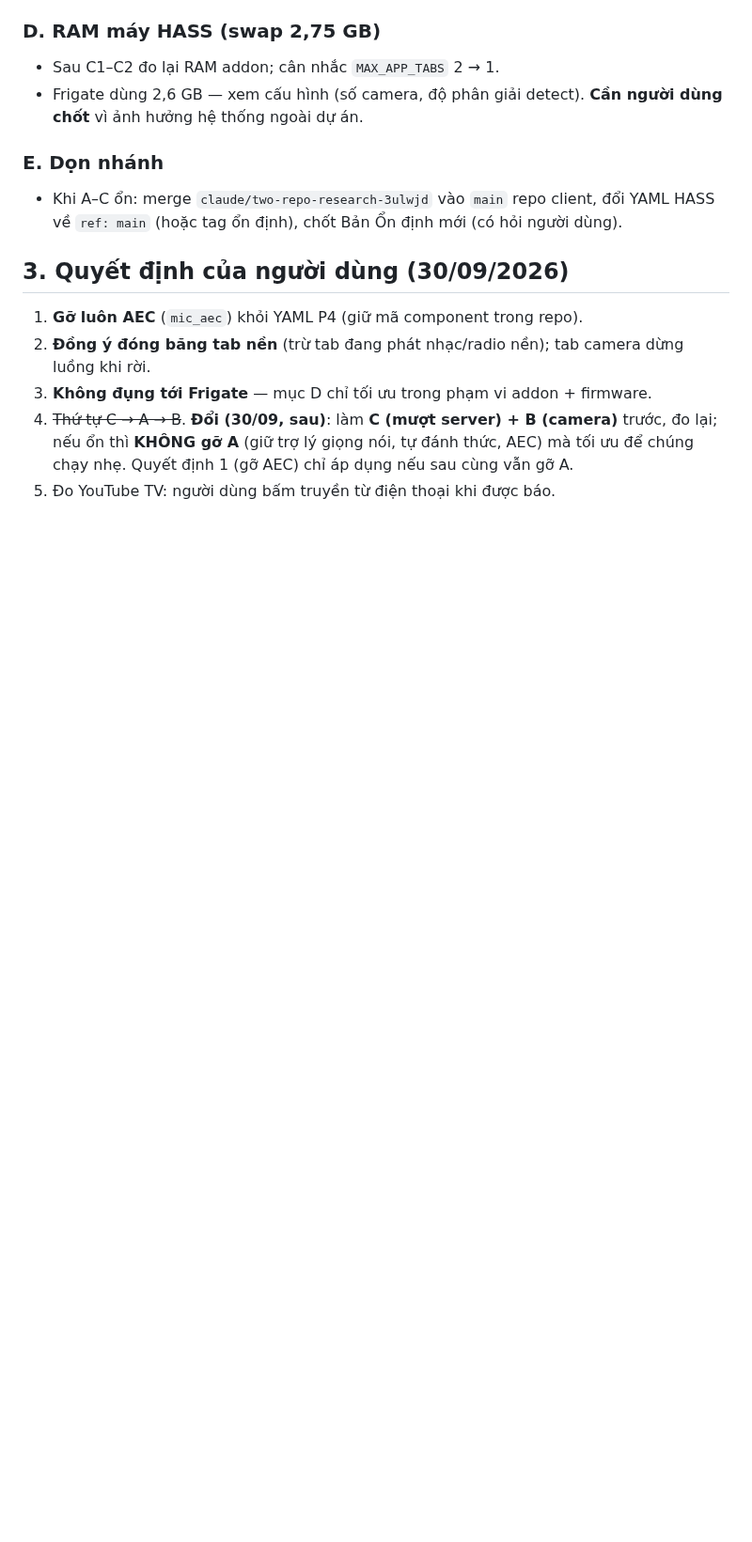
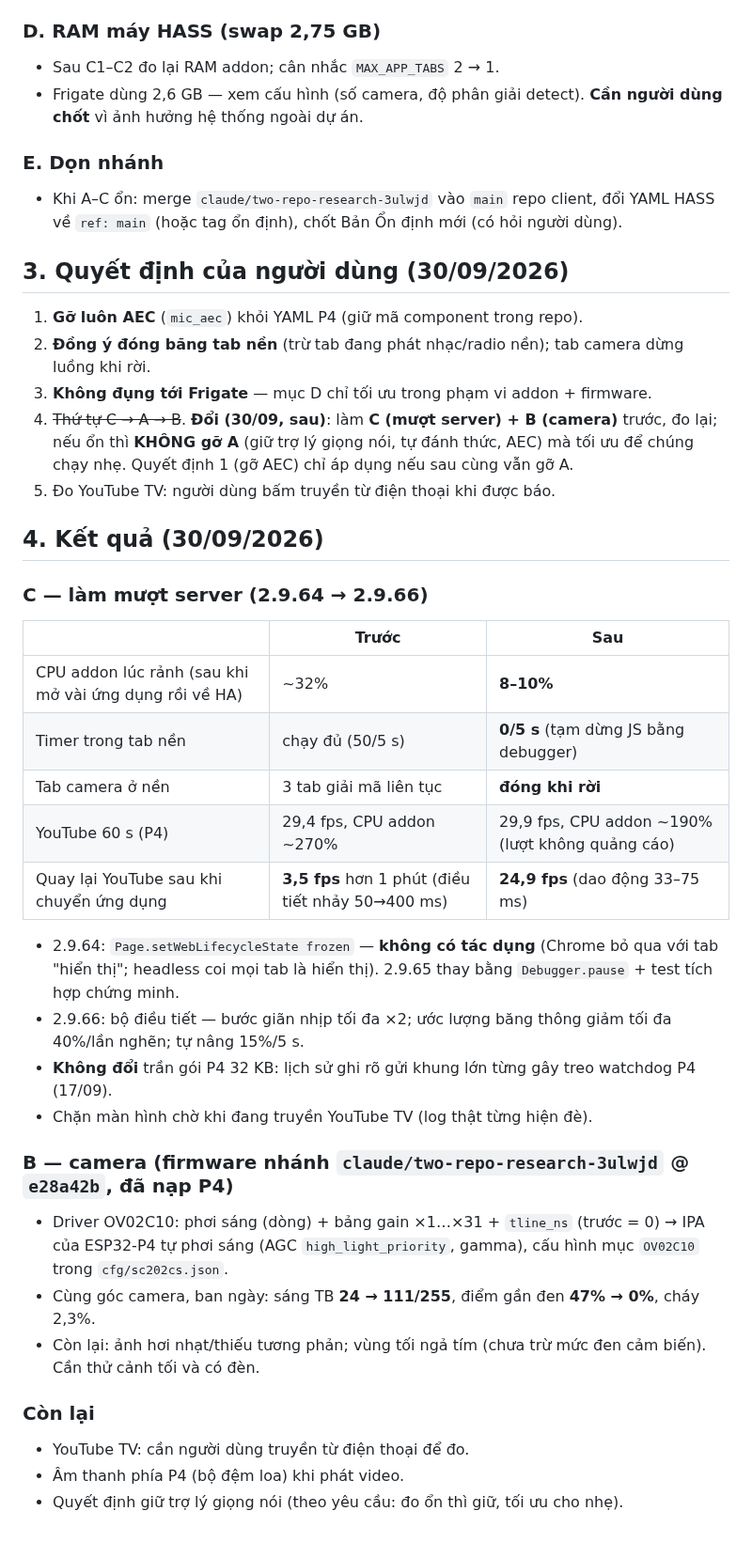
Before and after one commit to minhquanghp86/DarboardOS-Server, a Markdown page: docs/KE-HOACH-MUOT-CAMERA-2026-09-30.md, the part around the change. Shown at 94% size. Drawn GitHub-style; blank space fills up the shorter version.

Commit message:
Kế hoạch 30/09: kết quả làm mượt server (2.9.64-2.9.66) và tự phơi sáng camera
Claude-Session: https://claude.ai/code/session_01NhNkjtA2BYjKtkRkmkDufm

```diff
--- a/docs/KE-HOACH-MUOT-CAMERA-2026-09-30.md
+++ b/docs/KE-HOACH-MUOT-CAMERA-2026-09-30.md
@@ -74,3 +74,30 @@ Mỗi bước: làm → đo lại (đo ngắn ~60–90 s) → báo người dùn
 3. **Không đụng tới Frigate** — mục D chỉ tối ưu trong phạm vi addon + firmware.
 4. ~~Thứ tự C → A → B~~. **Đổi (30/09, sau)**: làm **C (mượt server) + B (camera)** trước, đo lại; nếu ổn thì **KHÔNG gỡ A** (giữ trợ lý giọng nói, tự đánh thức, AEC) mà tối ưu để chúng chạy nhẹ. Quyết định 1 (gỡ AEC) chỉ áp dụng nếu sau cùng vẫn gỡ A.
 5. Đo YouTube TV: người dùng bấm truyền từ điện thoại khi được báo.
+
+## 4. Kết quả (30/09/2026)
+
+### C — làm mượt server (2.9.64 → 2.9.66)
+| | Trước | Sau |
+|---|---|---|
+| CPU addon lúc rảnh (sau khi mở vài ứng dụng rồi về HA) | ~32% | **8–10%** |
+| Timer trong tab nền | chạy đủ (50/5 s) | **0/5 s** (tạm dừng JS bằng debugger) |
+| Tab camera ở nền | 3 tab giải mã liên tục | **đóng khi rời** |
+| YouTube 60 s (P4) | 29,4 fps, CPU addon ~270% | 29,9 fps, CPU addon ~190% (lượt không quảng cáo) |
+| Quay lại YouTube sau khi chuyển ứng dụng | **3,5 fps** hơn 1 phút (điều tiết nhảy 50→400 ms) | **24,9 fps** (dao động 33–75 ms) |
+
+- 2.9.64: `Page.setWebLifecycleState frozen` — **không có tác dụng** (Chrome bỏ qua với tab "hiển thị"; headless coi mọi tab là hiển thị). 2.9.65 thay bằng `Debugger.pause` + test tích hợp chứng minh.
+- 2.9.66: bộ điều tiết — bước giãn nhịp tối đa ×2; ước lượng băng thông giảm tối đa 40%/lần nghẽn; tự nâng 15%/5 s.
+- **Không đổi** trần gói P4 32 KB: lịch sử ghi rõ gửi khung lớn từng gây treo watchdog P4 (17/09).
+- Chặn màn hình chờ khi đang truyền YouTube TV (log thật từng hiện đè).
+
+### B — camera (firmware nhánh `claude/two-repo-research-3ulwjd` @ `e28a42b`, đã nạp P4)
+- Driver OV02C10: phơi sáng (dòng) + bảng gain ×1…×31 + `tline_ns` (trước = 0) → IPA của ESP32-P4 tự phơi sáng
+  (AGC `high_light_priority`, gamma), cấu hình mục `OV02C10` trong `cfg/sc202cs.json`.
+- Cùng góc camera, ban ngày: sáng TB **24 → 111/255**, điểm gần đen **47% → 0%**, cháy 2,3%.
+- Còn lại: ảnh hơi nhạt/thiếu tương phản; vùng tối ngả tím (chưa trừ mức đen cảm biến). Cần thử cảnh tối và có đèn.
+
+### Còn lại
+- YouTube TV: cần người dùng truyền từ điện thoại để đo.
+- Âm thanh phía P4 (bộ đệm loa) khi phát video.
+- Quyết định giữ trợ lý giọng nói (theo yêu cầu: đo ổn thì giữ, tối ưu cho nhẹ).
```
